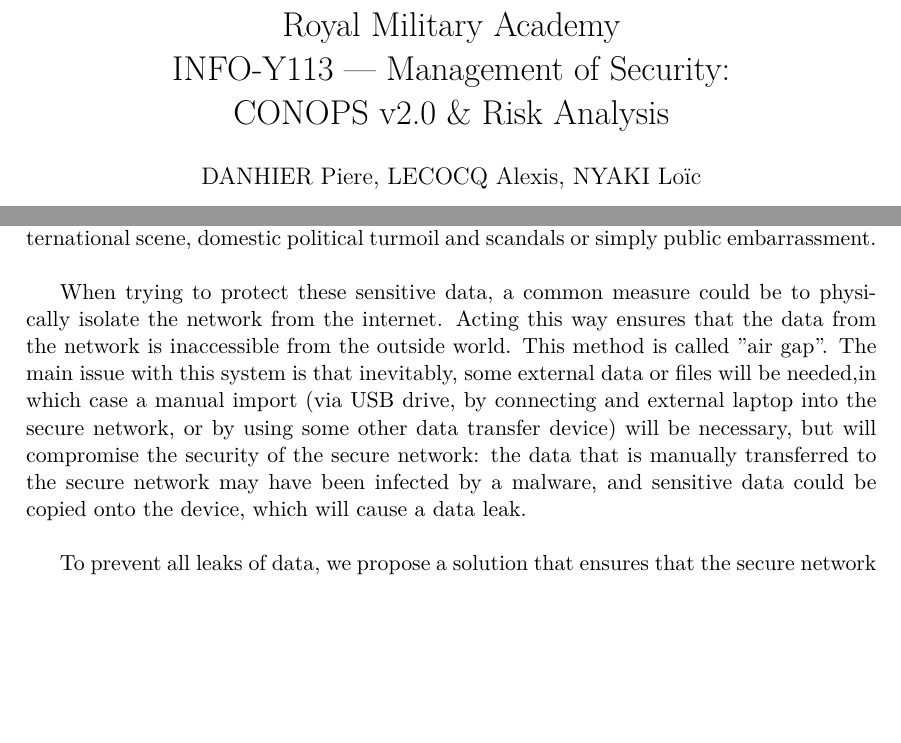
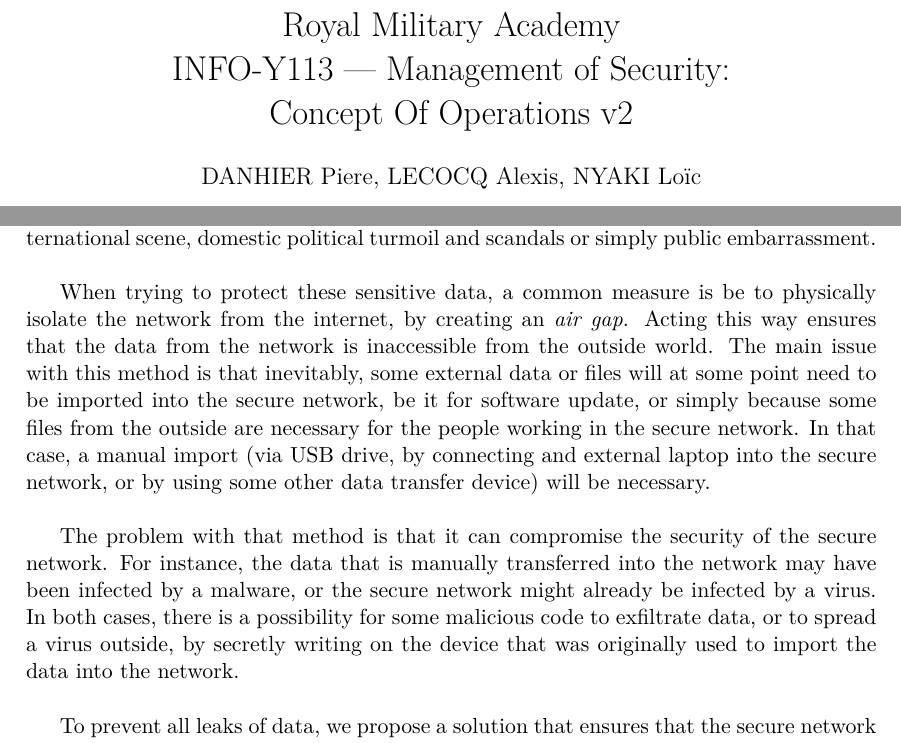
Before and after one commit to axtux/data-diode, a LaTeX document (rapport_20_novembre/rapport_2.tex): two parts of pages 1 and 3 of 5, joined at a grey line, cut so that both start at the same text, the shorter picture padded with empty space. Compiled offline with pdfLaTeX.

Commit message:
Modification of the introduction section.

```diff
--- a/rapport_20_novembre/rapport_2.tex
+++ b/rapport_20_novembre/rapport_2.tex
@@ -14,7 +14,7 @@
 
 \title{Royal Military Academy\\
 	INFO-Y113 --- Management of Security: \\
-	CONOPS v2.0 \& Risk Analysis}
+	Concept Of Operations v2}
 
 \author{DANHIER Piere, LECOCQ Alexis, NYAKI Loïc}
 
@@ -28,7 +28,10 @@
 \section{Introduction}
 In recent years, cyber-security has become a primary concern for companies all over the world. No matter the size of the company, data often represent the heart of their business and whether the concern is the secrecy of intellectual property, or users' privacy, the theft of private data bears a huge cost for companies. Be it a monetary cost (lawsuits, fines) or a reputation cost (loss of trust, public outrage). In the case of government agencies, states secrets and other classified information could be stolen by a foreign nation, possibly leading to the loss of lives in conflict zones, loss of political leverage on the international scene, domestic political turmoil and scandals or simply public embarrassment.\\
 
-When trying to protect these sensitive data, a common measure could be to physically isolate the network from the internet. Acting this way ensures that the data from the network is inaccessible from the outside world. This method is called "air gap". The main issue with this system is that inevitably, some external data or files will be needed,in which case a manual import (via USB drive, by connecting and external laptop into the secure network, or by using some other data transfer device) will be necessary, but will compromise the security of the secure network: the data that is manually transferred to the secure network may have been infected by a malware, and sensitive data could be copied onto the device, which will cause a data leak.\\
+When trying to protect these sensitive data, a common measure is be to physically isolate the network from the internet, by creating an \textit{air gap}. Acting this way ensures that the data from the network is inaccessible from the outside world. The main issue with this method is that inevitably, some external data or files will at some point need to be imported into the secure network, be it for software update, or simply because some files from the outside are necessary for the people working in the secure network. In that case, a manual import (via USB drive, by connecting and external laptop into the secure network, or by using some other data transfer device) will be necessary.\\
+
+The problem with that method is that it can compromise the security of the secure network. For instance, the data that is manually transferred into the network may have been infected by a malware, or the secure network might already be infected by a virus. In both cases, there is a possibility for some malicious code to exfiltrate data, or to spread a virus outside, by secretly writing on the device that was originally used to import the data into the network.\\
+
 
 To prevent all leaks of data, we propose a solution that ensures that the secure network will be protected from any data leaks by having it's incoming data pass through a data-diode, which is a system that can insure that data can only flow from the outside of the network into the network. This system is called "data-diode".
 
```
